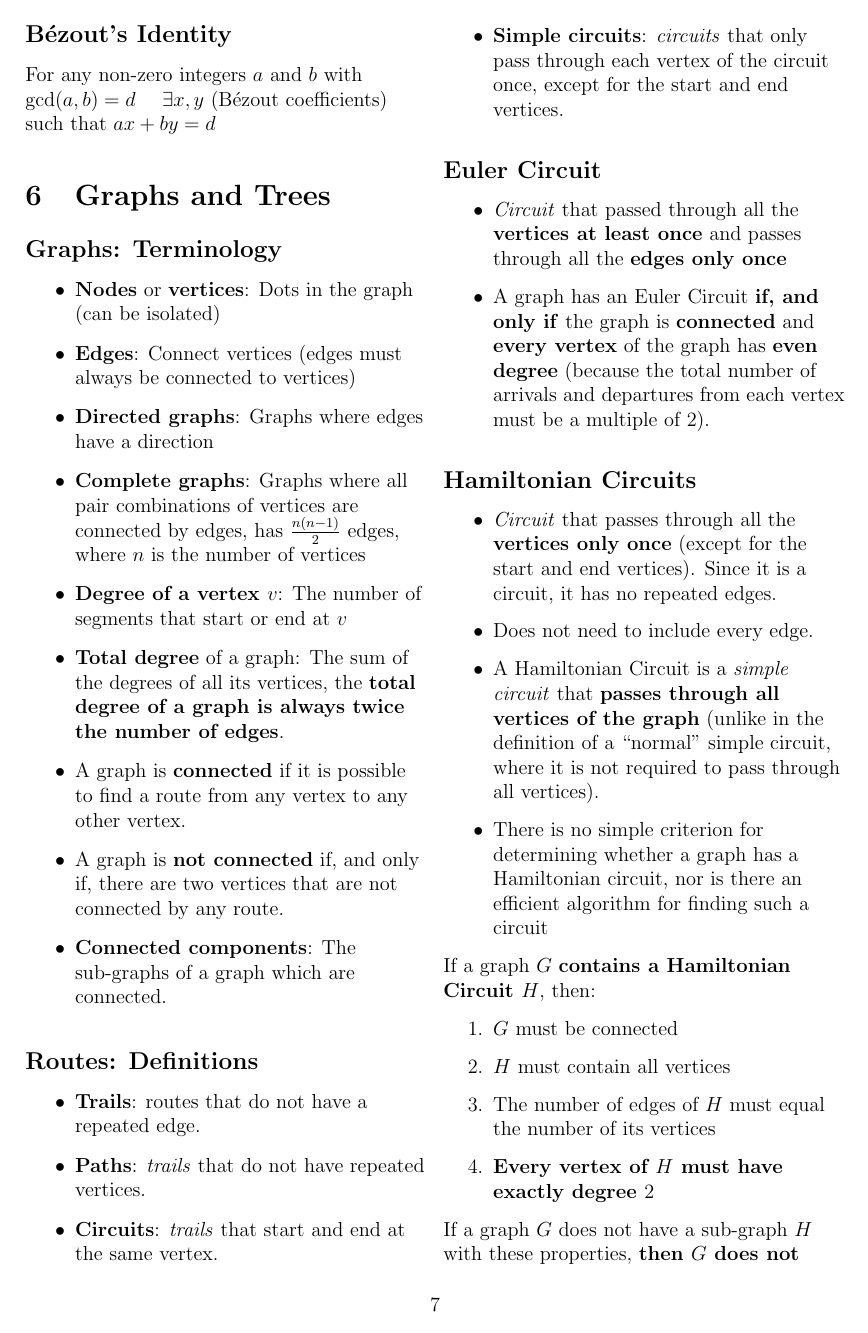
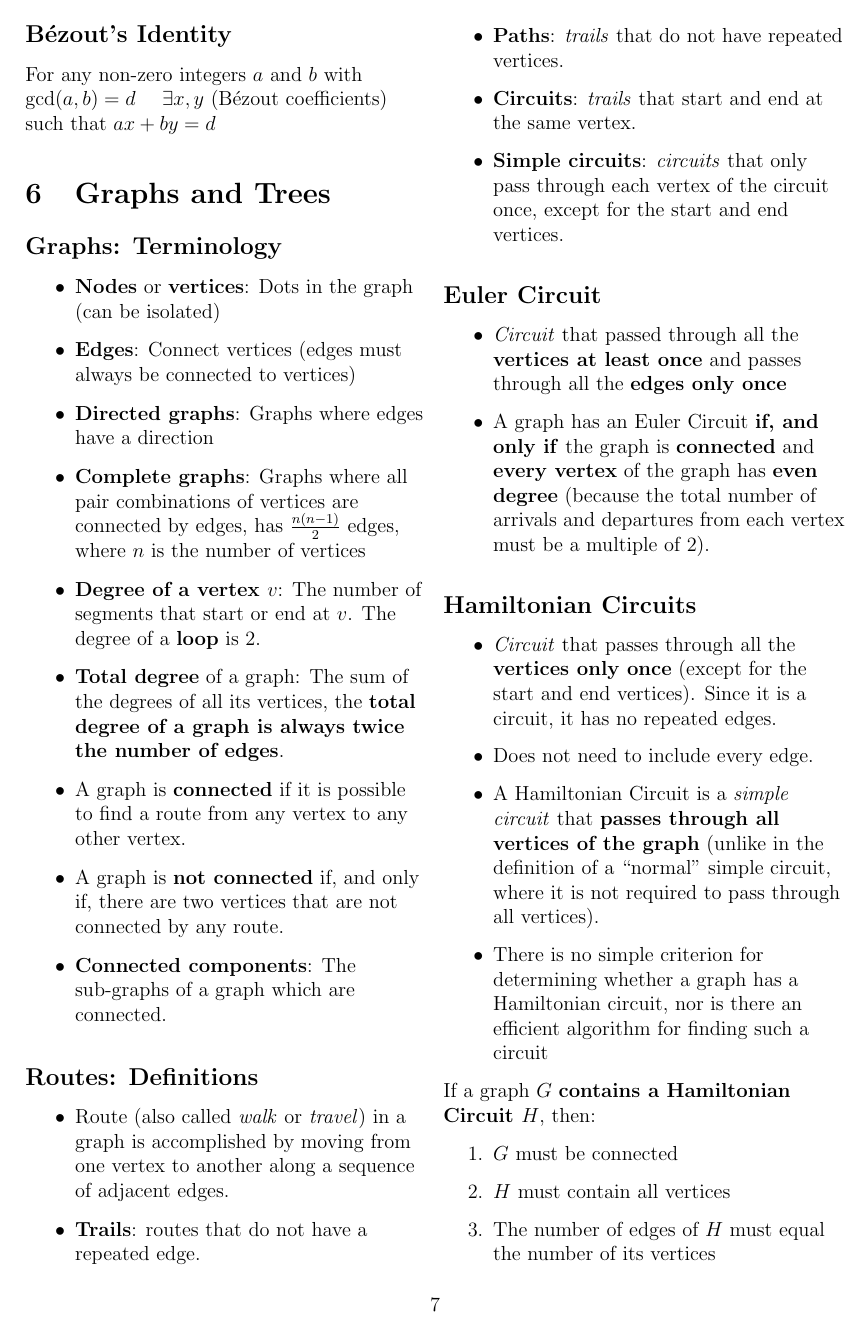
Before and after one commit to simonschuhmacher/foc1-summary, a LaTeX document (foc1-summary.tex, which reads parts/01-main.tex): page 10 of 13. Compiled offline with pdfLaTeX.

Commit message:
extend summary on graphs a bit

```diff
--- a/parts/01-main.tex
+++ b/parts/01-main.tex
@@ -592,7 +592,7 @@ For any non-zero integers $a$ and $b$ with $\gcd(a, b) = d$ \quad $\exists x, y$
   \item \textbf{Edges}: Connect vertices (edges must always be connected to vertices)
   \item \textbf{Directed graphs}: Graphs where edges have a direction
   \item \textbf{Complete graphs}: Graphs where all pair combinations of vertices are connected by edges, has $\frac{n(n-1)}{2}$ edges, where $n$ is the number of vertices
-  \item \textbf{Degree of a vertex $v$}: The number of segments that start or end at $v$
+  \item \textbf{Degree of a vertex $v$}: The number of segments that start or end at $v$. The degree of a \textbf{loop} is $2$.
   \item \textbf{Total degree} of a graph: The sum of the degrees of all its vertices, the \textbf{total degree of a graph is always twice the number of edges}.
   \item A graph is \textbf{connected} if it is possible to find a route from any vertex to any other vertex.
   \item A graph is \textbf{not connected} if, and only if, there are two vertices that are not connected by any route.
@@ -601,6 +601,7 @@ For any non-zero integers $a$ and $b$ with $\gcd(a, b) = d$ \quad $\exists x, y$
 
 \subsection{Routes: Definitions}
 \begin{itemize}
+  \item Route (also called \textit{walk} or \textit{travel}) in a graph is accomplished by moving from one vertex to another along a sequence of adjacent edges.
   \item \textbf{Trails}: routes that do not have a repeated edge.
   \item \textbf{Paths}: \textit{trails} that do not have repeated vertices.
   \item \textbf{Circuits}: \textit{trails} that start and end at the same vertex.
```
Also changed, not shown: out/foc1-summary.pdf.
